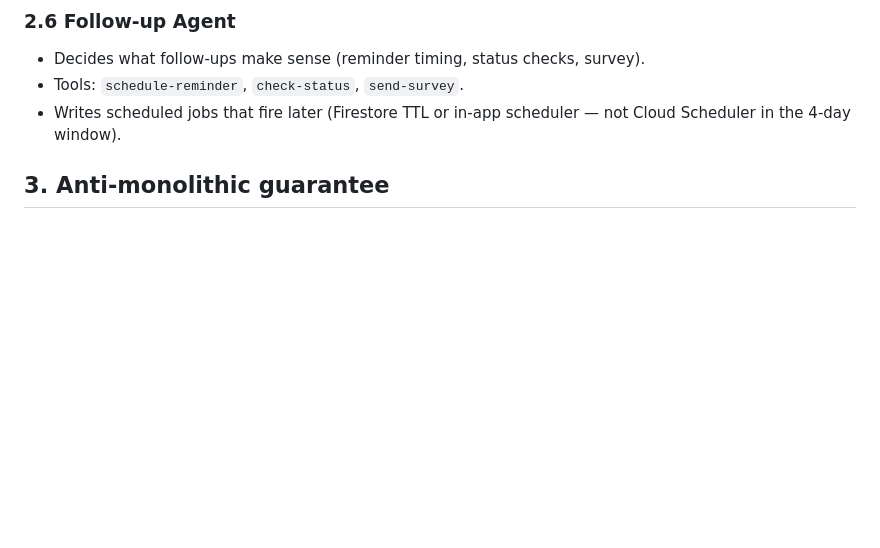
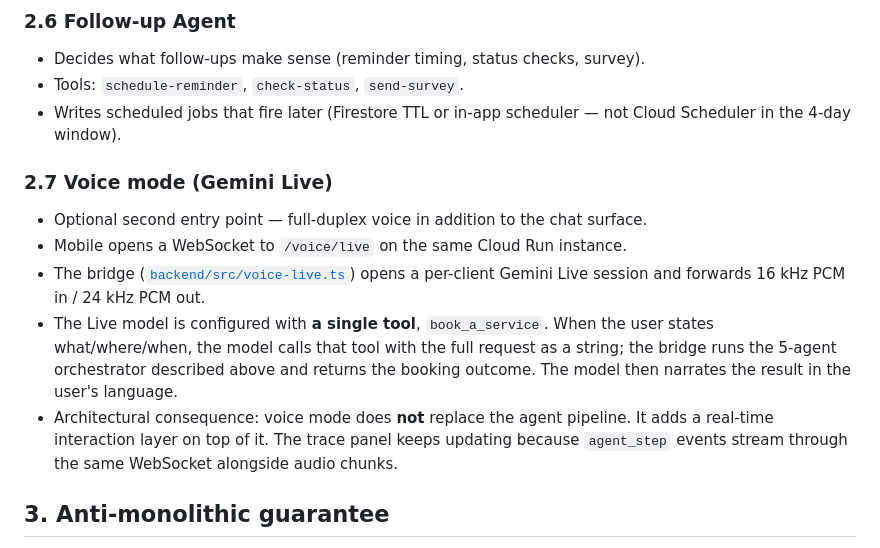
Before and after one commit to saif-ullah-k/tapkar-ai, a Markdown page: docs/architecture.md, the part around the change. GitHub-like rendering; blank space fills up the shorter version.

Commit message:
docs(architecture): add §2.7 — Voice mode (Gemini Live)
The architecture doc covered the chat surface only. Now describes the
voice surface too: WS at /voice/live, per-client Live session,
sendRealtimeInput PCM in/out, and the single `book_a_service` tool the
Live model uses to delegate to the existing 5-agent pipeline.

Key point reinforced: voice mode adds a real-time layer on top of the
agents; it does NOT replace them. The trace panel keeps working in
voice mode because agent_step events stream over the same WS.

```diff
--- a/docs/architecture.md
+++ b/docs/architecture.md
@@ -88,6 +88,13 @@
 - Decides what follow-ups make sense (reminder timing, status checks, survey).
 - Tools: `schedule-reminder`, `check-status`, `send-survey`.
 - Writes scheduled jobs that fire later (Firestore TTL or in-app scheduler — not Cloud Scheduler in the 4-day window).
+
+### 2.7 Voice mode (Gemini Live)
+- Optional second entry point — full-duplex voice in addition to the chat surface.
+- Mobile opens a WebSocket to `/voice/live` on the same Cloud Run instance.
+- The bridge ([`backend/src/voice-live.ts`](../backend/src/voice-live.ts)) opens a per-client Gemini Live session and forwards 16 kHz PCM in / 24 kHz PCM out.
+- The Live model is configured with **a single tool**, `book_a_service`. When the user states what/where/when, the model calls that tool with the full request as a string; the bridge runs the 5-agent orchestrator described above and returns the booking outcome. The model then narrates the result in the user's language.
+- Architectural consequence: voice mode does **not** replace the agent pipeline. It adds a real-time interaction layer on top of it. The trace panel keeps updating because `agent_step` events stream through the same WebSocket alongside audio chunks.
 
 ## 3. Anti-monolithic guarantee
 
```
